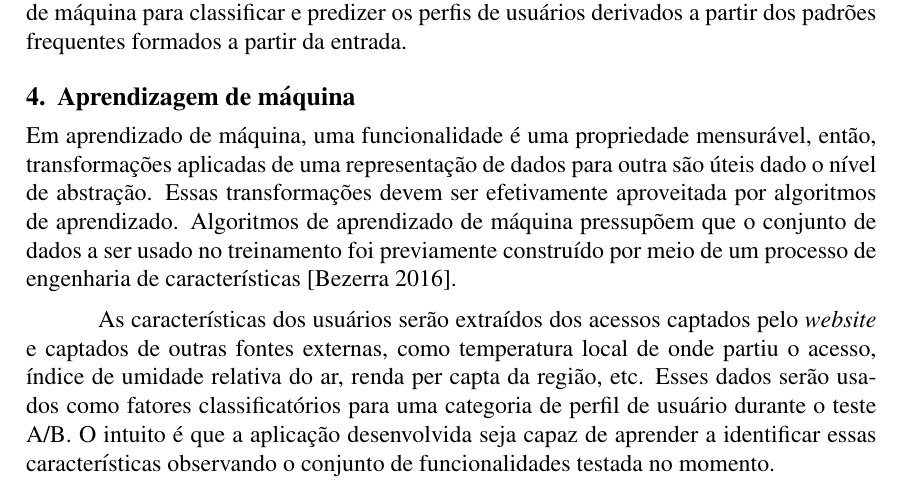
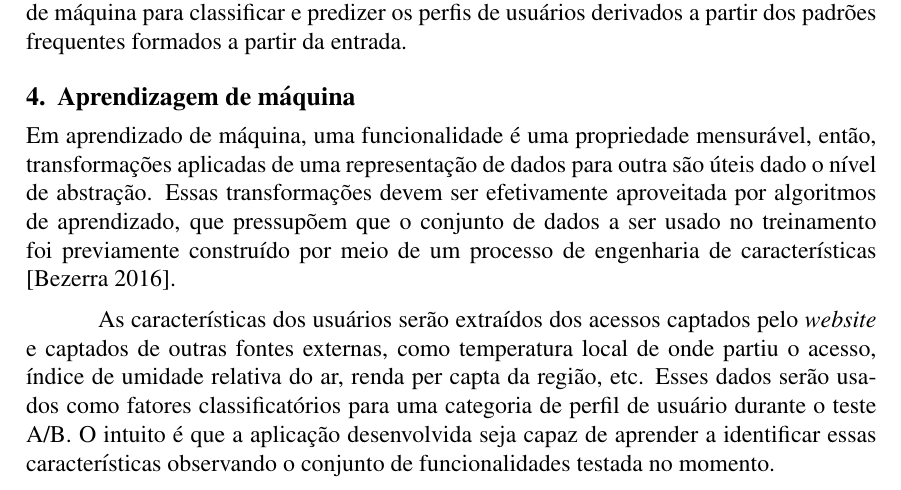
Before and after one commit to rapguit/cefet-early-research-proposal, a LaTeX paper (proposal.tex): part of page 3 of 4, cut so that both start at the same text. Compiled offline with pdfLaTeX.

Commit message:
ajuste na citacao do bezerra

```diff
--- a/proposal.tex
+++ b/proposal.tex
@@ -90,7 +90,7 @@ Sendo assim, com o objetivo final da implementação da aplicação, esta se uti
 
 \section{Aprendizagem de máquina}
 
-Em aprendizado de máquina, uma funcionalidade é uma propriedade mensurável, então, transformações aplicadas de uma representação de dados para outra são úteis dado o nível de abstração. Essas transformações devem ser efetivamente aproveitada por algoritmos de aprendizado. Algoritmos de aprendizado de máquina pressupõem que o conjunto de dados a ser usado no treinamento foi previamente construído por meio de um processo de engenharia de características \cite{bezerraintroduccao}.
+Em aprendizado de máquina, uma funcionalidade é uma propriedade mensurável, então, transformações aplicadas de uma representação de dados para outra são úteis dado o nível de abstração. Essas transformações devem ser efetivamente aproveitada por algoritmos de aprendizado, que pressupõem que o conjunto de dados a ser usado no treinamento foi previamente construído por meio de um processo de engenharia de características \cite{bezerraintroduccao}.
 
 As características dos usuários serão extraídos dos acessos captados pelo \textit{website} e captados de outras fontes externas, como temperatura local de onde partiu o acesso, índice de umidade relativa do ar, renda per capta da região, etc. Esses dados serão usados como fatores classificatórios para uma categoria de perfil de usuário durante o teste A/B. O intuito é que a aplicação desenvolvida seja capaz de aprender a identificar essas características observando o conjunto de funcionalidades testada no momento.
 
```
